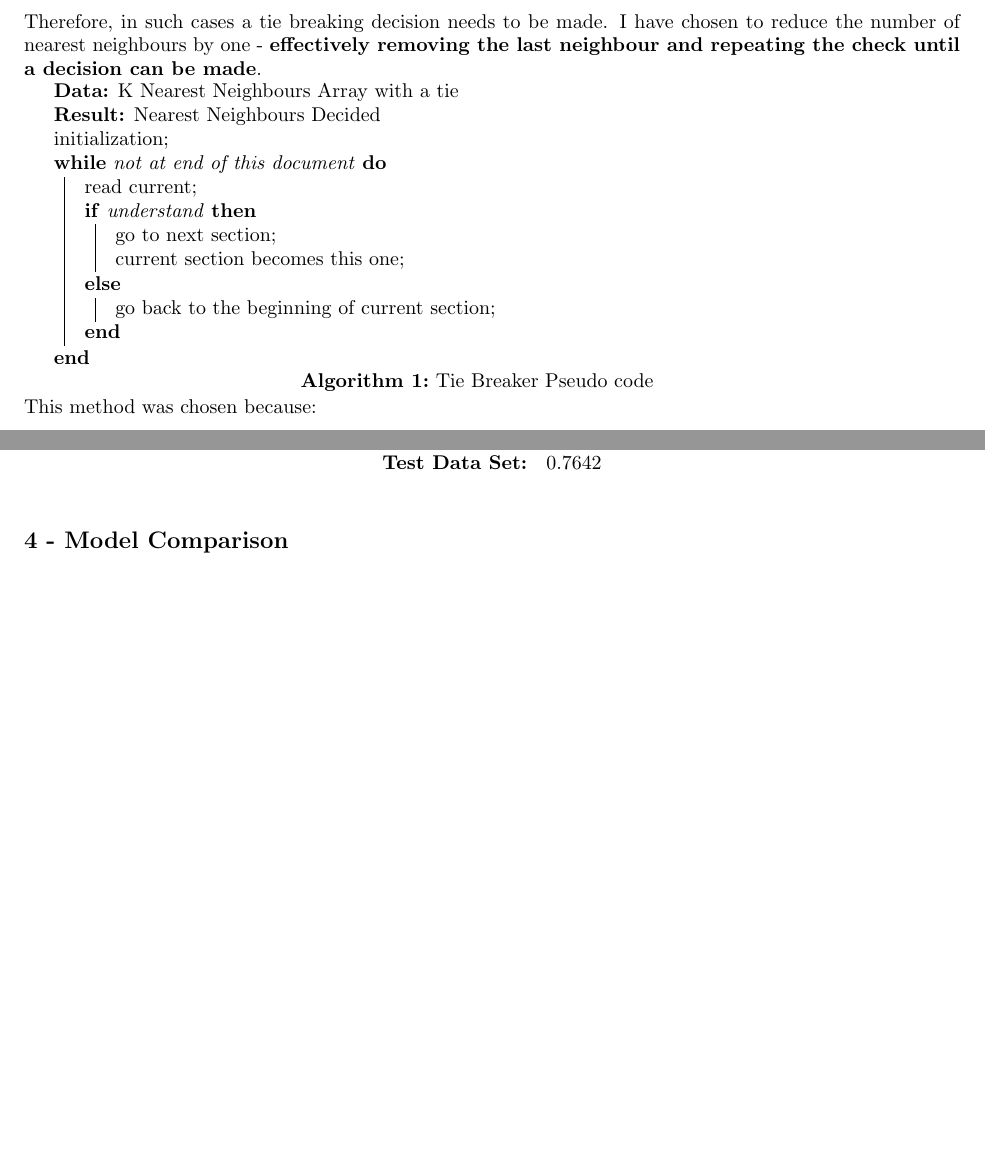
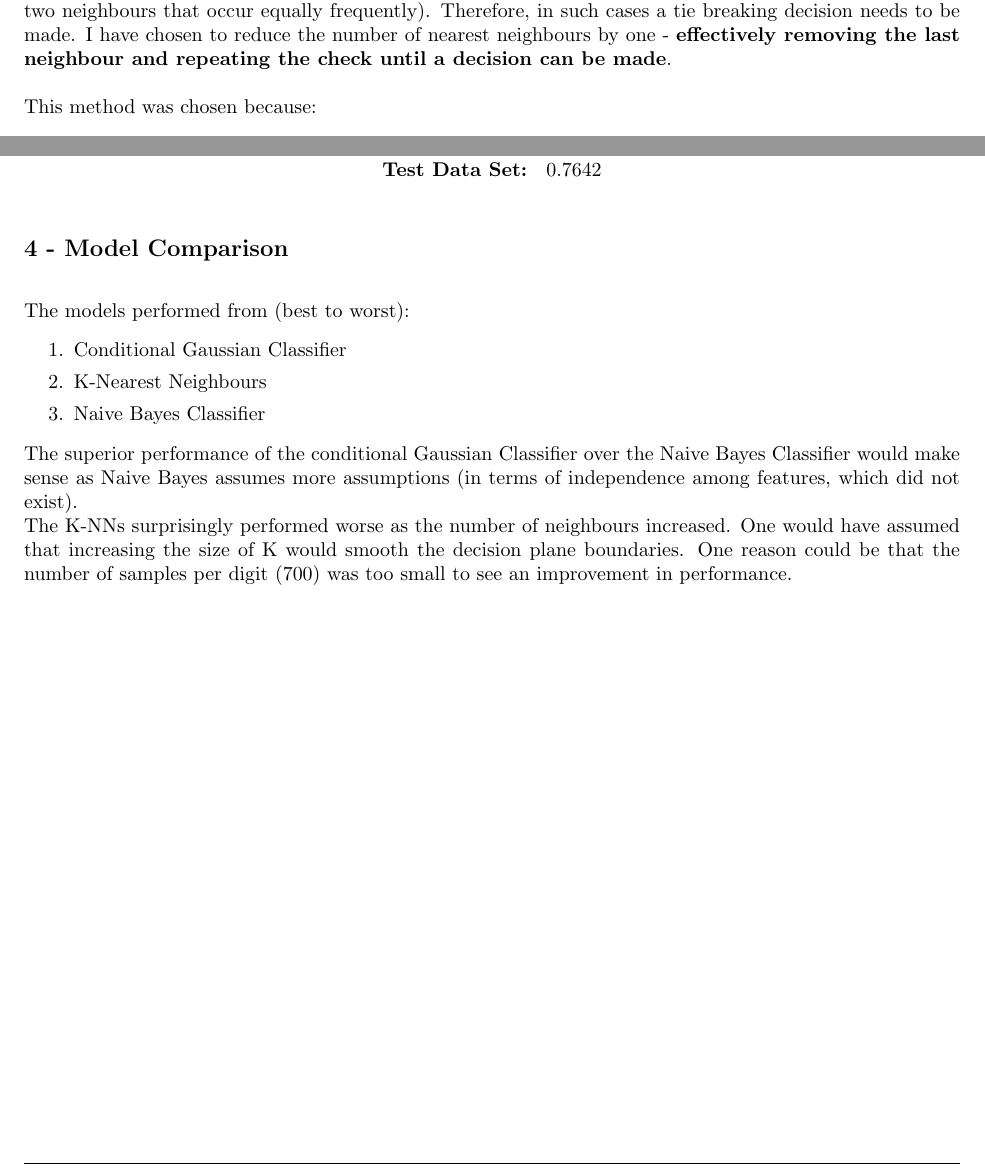
Before and after one commit to OsiDeIso/CSC411-Assignments-Fall-2017, a LaTeX problem sheet (Assignment 2/Latex/Assignment.tex): two parts of pages 4 and 5 of 5 before the commit and two parts of pages 3 and 5 of 5 after it, joined at a grey line, cut so that both start at the same text, the shorter picture padded with empty space. Compiled offline with pdfLaTeX.

Commit message:
Math added. Document Q1 (all) and Q2_0, Q2_2, Q2_3 completed

```diff
--- a/Assignment 2/Latex/Assignment.tex
+++ b/Assignment 2/Latex/Assignment.tex
@@ -29,6 +29,7 @@
 \usepackage{pstricks}
 \usepackage{rotating}
 \usepackage[]{algorithm2e}
+\usepackage{pdfpages}
 
 
 \makeatletter
@@ -207,4 +195,0 @@ Therefore, in such cases a tie breaking decision needs to be made. I have chosen
- \While{not at end of this document}{
-  read current\;
-  \eIf{understand}{
-   go to next section\;
@@ -286,6 +264,21 @@ For the most likely posterior class, the training and test set accuracies are:
 
 \subsection{4 -  Model Comparison}
 
+The models performed from (best to worst):
+\begin{enumerate}
+\item Conditional Gaussian Classifier
+\item K-Nearest Neighbours
+\item Naive Bayes Classifier
+\end{enumerate}
+
+The superior performance of the conditional Gaussian Classifier over the Naive Bayes Classifier would make sense as Naive Bayes assumes more assumptions (in terms of independence among features, which did not exist).
+
+The K-NNs surprisingly performed worse as the number of neighbours increased. One would have assumed that increasing the size of K would smooth the decision plane boundaries. One reason could be that the number of samples per digit (700) was too small to see an improvement in performance.
+
+
+
+
+
 
 \pagebreak
 
```
Also changed, not shown: Assignment 2/hw2.pdf, Assignment 2/Latex/Assignment.tex (25 more changed lines), 7 other files.
